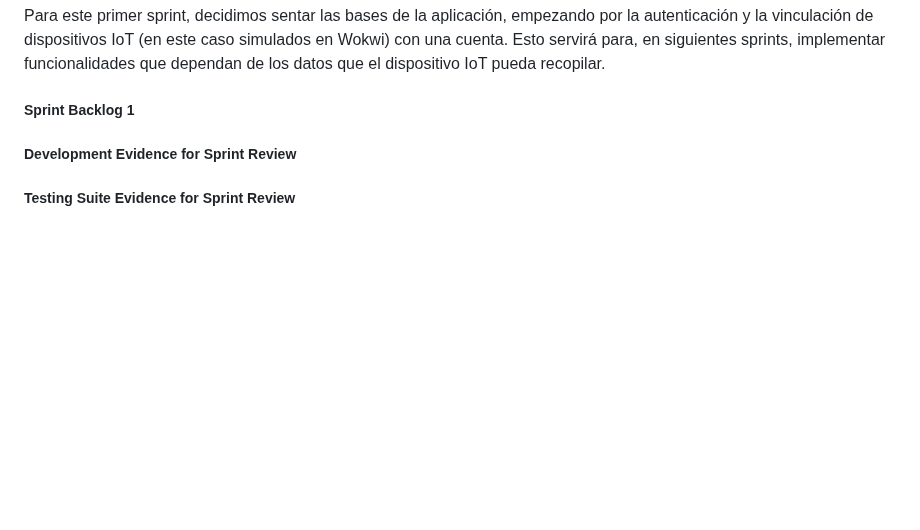
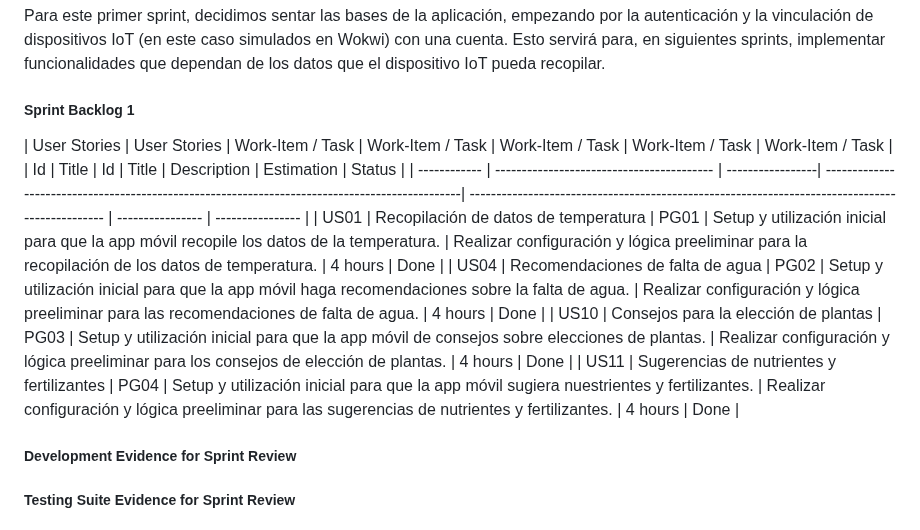
Before and after one commit to nexgeniusupc/plantguard-docs, a Markdown page: docs/chapters/7-product-implementation.md, the part around the change. GitHub-like rendering; blank space fills up the shorter version.

Commit message:
docs: added sprint backlog #1

```diff
--- a/docs/chapters/7-product-implementation.md
+++ b/docs/chapters/7-product-implementation.md
@@ -47,6 +47,14 @@ Para este primer sprint, decidimos sentar las bases de la aplicación, empezando
 
 ##### Sprint Backlog 1
 
+| User Stories | User Stories | Work-Item / Task | Work-Item / Task | Work-Item / Task | Work-Item / Task | Work-Item / Task |
+| Id | Title | Id | Title | Description | Estimation | Status |
+| ------------ | ----------------------------------------- | -----------------| -----------------------------------------------------------------------------------------------| ----------------------------------------------------------------------------------------------- | ---------------- | ---------------- |
+| US01 | Recopilación de datos de temperatura | PG01 | Setup y utilización inicial para que la app móvil recopile los datos de la temperatura. | Realizar configuración y lógica preeliminar para la recopilación de los datos de temperatura. | 4 hours | Done |
+| US04 | Recomendaciones de falta de agua | PG02 | Setup y utilización inicial para que la app móvil haga recomendaciones sobre la falta de agua. | Realizar configuración y lógica preeliminar para las recomendaciones de falta de agua. | 4 hours | Done |
+| US10 | Consejos para la elección de plantas | PG03 | Setup y utilización inicial para que la app móvil de consejos sobre elecciones de plantas. | Realizar configuración y lógica preeliminar para los consejos de elección de plantas. | 4 hours | Done |
+| US11 | Sugerencias de nutrientes y fertilizantes | PG04 | Setup y utilización inicial para que la app móvil sugiera nuestrientes y fertilizantes. | Realizar configuración y lógica preeliminar para las sugerencias de nutrientes y fertilizantes. | 4 hours | Done |
+
 ##### Development Evidence for Sprint Review
 
 ##### Testing Suite Evidence for Sprint Review
```
